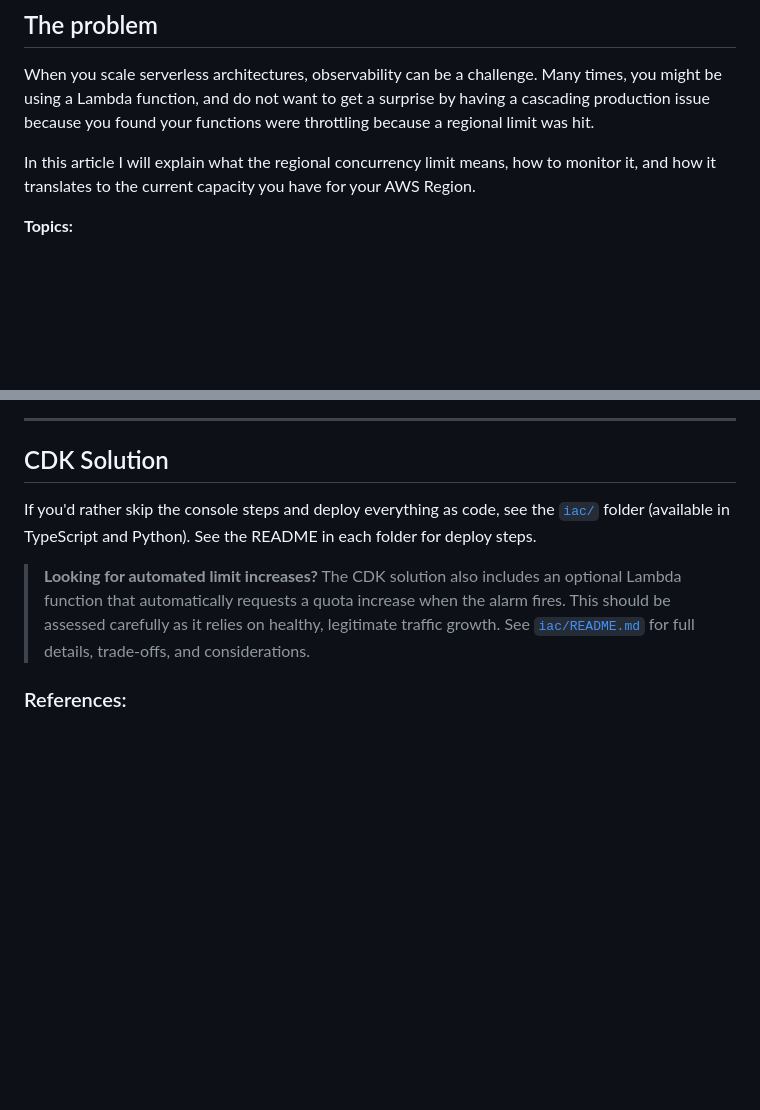
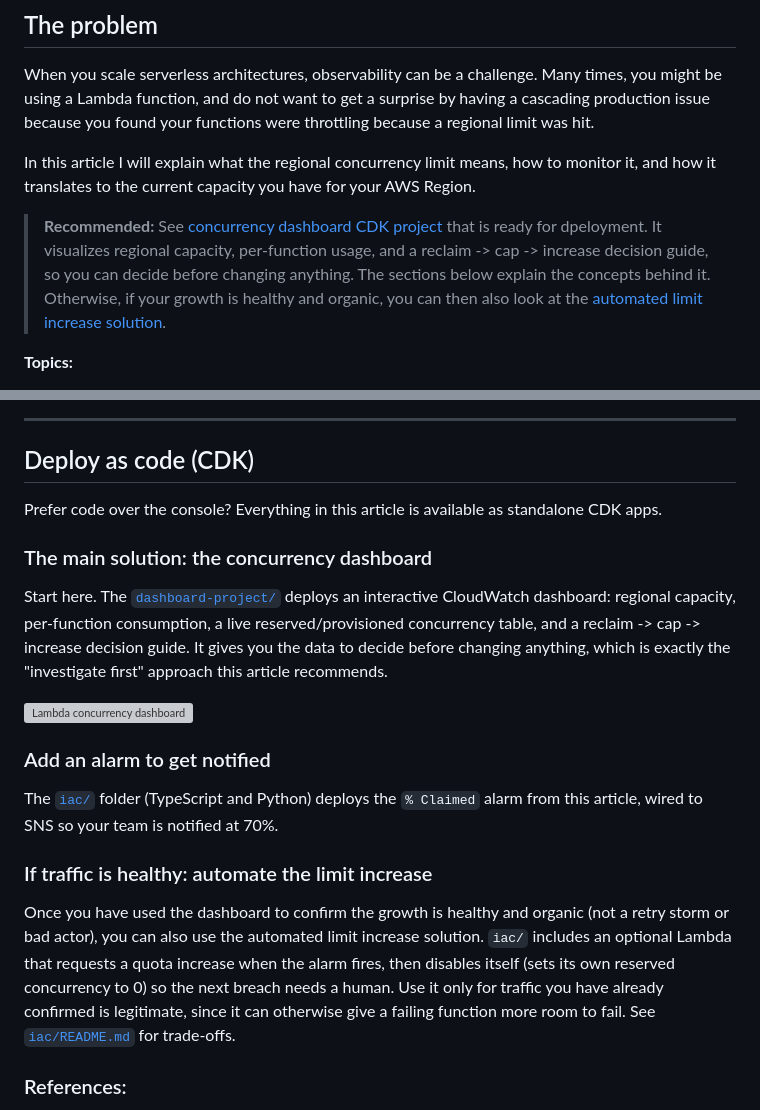
Before and after one commit to jonathanbcsouza/my_articles, a Markdown page: lambda-concurrency-monitoring/README.md, 2 parts joined by grey strips. GitHub-like rendering; blank space fills up the shorter version; grey boxes are pictures that could not be loaded.

Commit message:
docs: updated rreadme

```diff
--- a/lambda-concurrency-monitoring/README.md
+++ b/lambda-concurrency-monitoring/README.md
@@ -11,6 +11,8 @@ AWS Lambda is a compute service that runs your code in response to events (API r
 When you scale serverless architectures, observability can be a challenge. Many times, you might be using a Lambda function, and do not want to get a surprise by having a cascading production issue because you found your functions were throttling because a regional limit was hit.
 
 In this article I will explain what the regional concurrency limit means, how to monitor it, and how it translates to the current capacity you have for your AWS Region.
+
+> **Recommended:** See [concurrency dashboard CDK project](./dashboard-project) that is ready for dpeloyment. It visualizes regional capacity, per-function usage, and a reclaim -> cap -> increase decision guide, so you can decide before changing anything. The sections below explain the concepts behind it. Otherwise, if your growth is healthy and organic, you can then also look at the [automated limit increase solution](./iac).
 
 **Topics:**
 
@@ -326,11 +328,23 @@ Once active, the alarm graph shows your utilization over time:
 
 ---
 
-## CDK Solution
+## Deploy as code (CDK)
 
-If you'd rather skip the console steps and deploy everything as code, see the [`iac/`](./iac) folder (available in TypeScript and Python). See the README in each folder for deploy steps.
+Prefer code over the console? Everything in this article is available as standalone CDK apps.
 
-> **Looking for automated limit increases?** The CDK solution also includes an optional Lambda function that automatically requests a quota increase when the alarm fires. This should be assessed carefully as it relies on healthy, legitimate traffic growth. See [`iac/README.md`](./iac/README.md) for full details, trade-offs, and considerations.
+### The main solution: the concurrency dashboard
+
+Start here. The [`dashboard-project/`](./dashboard-project) deploys an interactive CloudWatch dashboard: regional capacity, per-function consumption, a live reserved/provisioned concurrency table, and a reclaim -> cap -> increase decision guide. It gives you the data to decide before changing anything, which is exactly the "investigate first" approach this article recommends.
+
+![Lambda concurrency dashboard](./dashboard-project/images/lambda-concurrency-dashboard.png)
+
+### Add an alarm to get notified
+
+The [`iac/`](./iac) folder (TypeScript and Python) deploys the `% Claimed` alarm from this article, wired to SNS so your team is notified at 70%.
+
+### If traffic is healthy: automate the limit increase
+
+Once you have used the dashboard to confirm the growth is healthy and organic (not a retry storm or bad actor), you can also use the automated limit increase solution. `iac/` includes an optional Lambda that requests a quota increase when the alarm fires, then disables itself (sets its own reserved concurrency to 0) so the next breach needs a human. Use it only for traffic you have already confirmed is legitimate, since it can otherwise give a failing function more room to fail. See [`iac/README.md`](./iac/README.md) for trade-offs.
 
 ### References:
 
```
